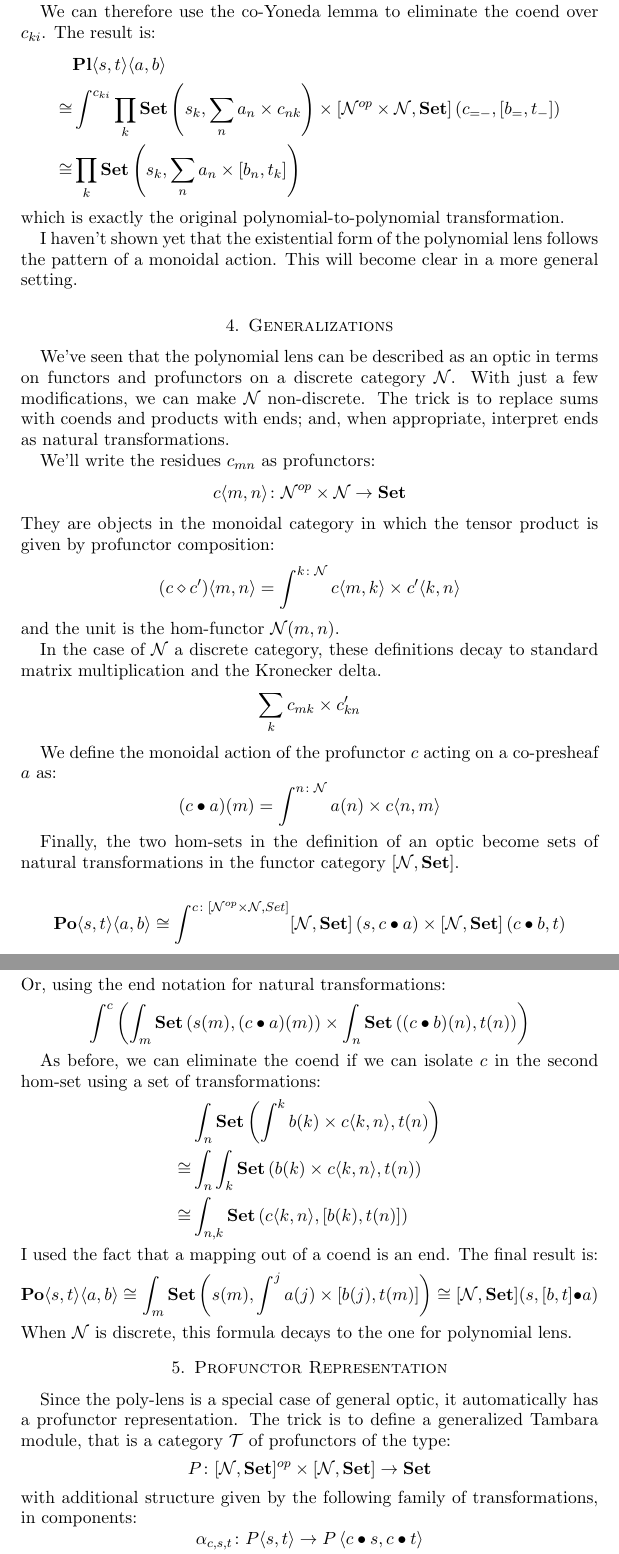
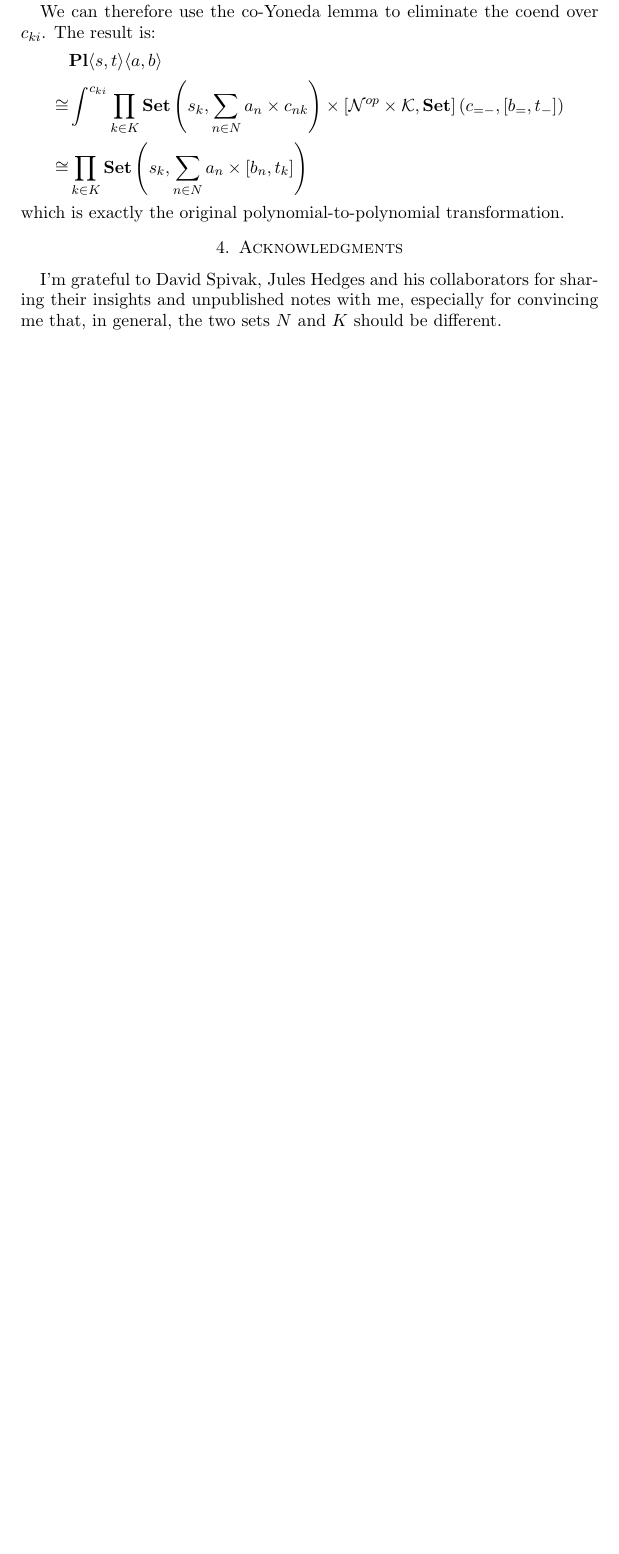
Before and after one commit to BartoszMilewski/PolyLens, a LaTeX paper (PolyLens.tex): two parts of pages 4 and 5 of 5 before the commit and part of page 4 of 4 after it, the two joined at a grey line, cut so that both start at the same text, the shorter picture padded with empty space. Compiled offline with pdfLaTeX.

Commit message:
PolyLens

```diff
--- a/PolyLens.tex
+++ b/PolyLens.tex
@@ -93,54 +99,10 @@ The indexes were replaced by placeholders. This notation underscores the interpr
  &\mathbf{Pl}\langle s, t\rangle \langle a, b\rangle
  \\
 \cong & \int^{c_{k i}}
- \prod_k \mathbf{Set} \left(s_k,  \sum_n a_n \times c_{n k} \right) \times
- [\mathcal{N}^{op} \times \mathcal{N}, \mathbf{Set}]\left(c_{= -}, [b_=, t_- ]\right)
+ \prod_{k \in K} \mathbf{Set} \left(s_k,  \sum_{n \in N} a_n \times c_{n k} \right) \times
+ [\mathcal{N}^{op} \times \mathcal{K}, \mathbf{Set}]\left(c_{= -}, [b_=, t_- ]\right)
 \\
-\cong & \prod_k \mathbf{Set}\left(s_k, \sum_n a_n \times [b_n, t_k] \right)
+\cong & \prod_{k \in K} \mathbf{Set}\left(s_k, \sum_{n \in N} a_n \times [b_n, t_k] \right)
  \end{align*}
 which is exactly the original polynomial-to-polynomial transformation.
 
-I haven't shown yet that the existential form of the polynomial lens follows the pattern of a monoidal action. This will become clear in a more general setting.
-
-\section{Generalizations}
-
-We've seen that the polynomial lens can be described as an optic in terms on functors and profunctors on a discrete category $\mathcal{N}$. With just a few modifications, we can make $\mathcal{N}$ non-discrete. The trick is to replace sums with coends and products with ends; and, when appropriate, interpret ends as natural transformations.
-
-We'll write the residues $c_{m n}$ as profunctors:
-\[ c \langle m, n \rangle \colon \mathcal{N}^{op} \times \mathcal{N} \to \mathbf{Set} \]
-They are objects in the monoidal category in which the tensor product is given by profunctor composition:
-\[ (c \diamond c') \langle m, n \rangle = \int^{k \colon \mathcal{N}} c \langle m, k \rangle \times c' \langle k, n \rangle \]
-and the unit is the hom-functor $\mathcal{N}(m, n)$.
-
-In the case of $\mathcal{N}$ a discrete category, these definitions decay to standard matrix multiplication and the Kronecker delta.
-\[ \sum_k c_{m k} \times c'_{k n} \]
-
-We define the monoidal action of the profunctor $c$ acting on a co-presheaf $a$ as:
-\[(c \bullet a) (m) = \int^{n \colon \mathcal{N}} a(n) \times c \langle n, m \rangle \]
-
-Finally, the two hom-sets in the definition of an optic become sets of natural transformations in the functor category $ [\mathcal{N}, \mathbf{Set}] $.
-
-\[ \mathbf{Po}\langle s, t\rangle \langle a, b\rangle \cong \int^{c \colon [\mathcal{N}^{op} \times \mathcal{N}, Set]}   [\mathcal{N}, \mathbf{Set}]  \left(s, c \bullet a\right)  \times  [\mathcal{N}, \mathbf{Set}]  \left(c \bullet b, t\right) \]
-Or, using the end notation for natural transformations:
-\[ \int^{c} \left( \int_m \mathbf{Set}\left(s(m), (c \bullet a)(m)\right)  \times  \int_n \mathbf{Set} \left((c \bullet b)(n), t(n)\right) \right)\]
-
-As before, we can eliminate the coend if we can isolate $c$ in the second hom-set using a set of transformations:
-\begin{align*}
- & \int_n  \mathbf{Set} \left(\int^k b(k) \times c\langle k, n \rangle , t(n) \right)
- \\
-\cong & \int_n \int_k \mathbf{Set}\left( b(k) \times c\langle k, n \rangle , t (n)\right)
- \\
-\cong &  \int_{n, k} \mathbf{Set}\left(c\langle k, n \rangle , [b(k), t (n)]\right)
- \end{align*}
-I used the fact that a mapping out of a coend is an end. The final result is:
-\[ \mathbf{Po}\langle s, t\rangle \langle a, b\rangle \cong
-\int_m \mathbf{Set}\left(s(m), \int^j a(j) \times [b(j), t(m)] \right)
-\cong [\mathcal{N}, \mathbf{Set}] ( s, [b, t] \bullet a)\]
-When $\mathcal{N}$ is discrete, this formula decays to the one for polynomial lens.
-
-\section{Profunctor Representation}
-
-Since the poly-lens is a special case of general optic, it automatically has a profunctor representation. The trick is to define a generalized Tambara module, that is a category $\mathcal{T}$ of profunctors of the type:
-\[ P \colon [\mathcal{N}, \mathbf{Set}]^{op}  \times [\mathcal{N}, \mathbf{Set}] \to \mathbf{Set} \]
-with additional structure given by the following family of transformations, in components:
-\[\alpha_{c, s, t} \colon P\langle s, t \rangle \to P \left \langle c \bullet s, c \bullet t \right \rangle \]
@@ -151 +109,2 @@ The profunctor representation of the polynomial lens is then given by an end ove
 \section{Acknowledgments}
+I'm grateful to David Spivak, Jules Hedges and his collaborators for sharing their insights and unpublished notes with me, especially for convincing me that, in general, the two sets $N$ and $K$ should be different.
```
Also changed, not shown: PolyLens.pdf, PolyLens.tex (51 more changed lines), 1 other file.
